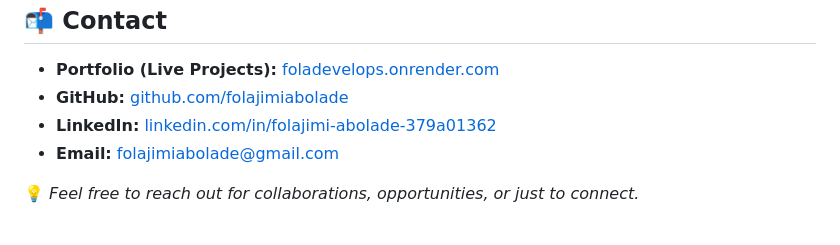
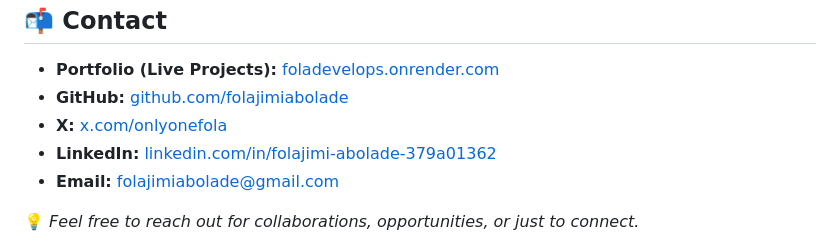
Before and after one commit to folajimiabolade/fola-develops, a Markdown page: README.md, the part around the change. Rendered like a GitHub page.

```diff
--- a/README.md
+++ b/README.md
@@ -124,6 +124,7 @@ This project serves as a showcase of my backend and frontend engineering skills,
 
 - **Portfolio (Live Projects):** [foladevelops.onrender.com](https://foladevelops.onrender.com)
 - **GitHub:** [github.com/folajimiabolade](https://github.com/folajimiabolade)
+- **X:** [x.com/onlyonefola](https://x.com/onlyonefola)
 - **LinkedIn:** [linkedin.com/in/folajimi-abolade-379a01362](https://www.linkedin.com/in/folajimi-abolade-379a01362)
 - **Email:** folajimiabolade@gmail.com
 
```
